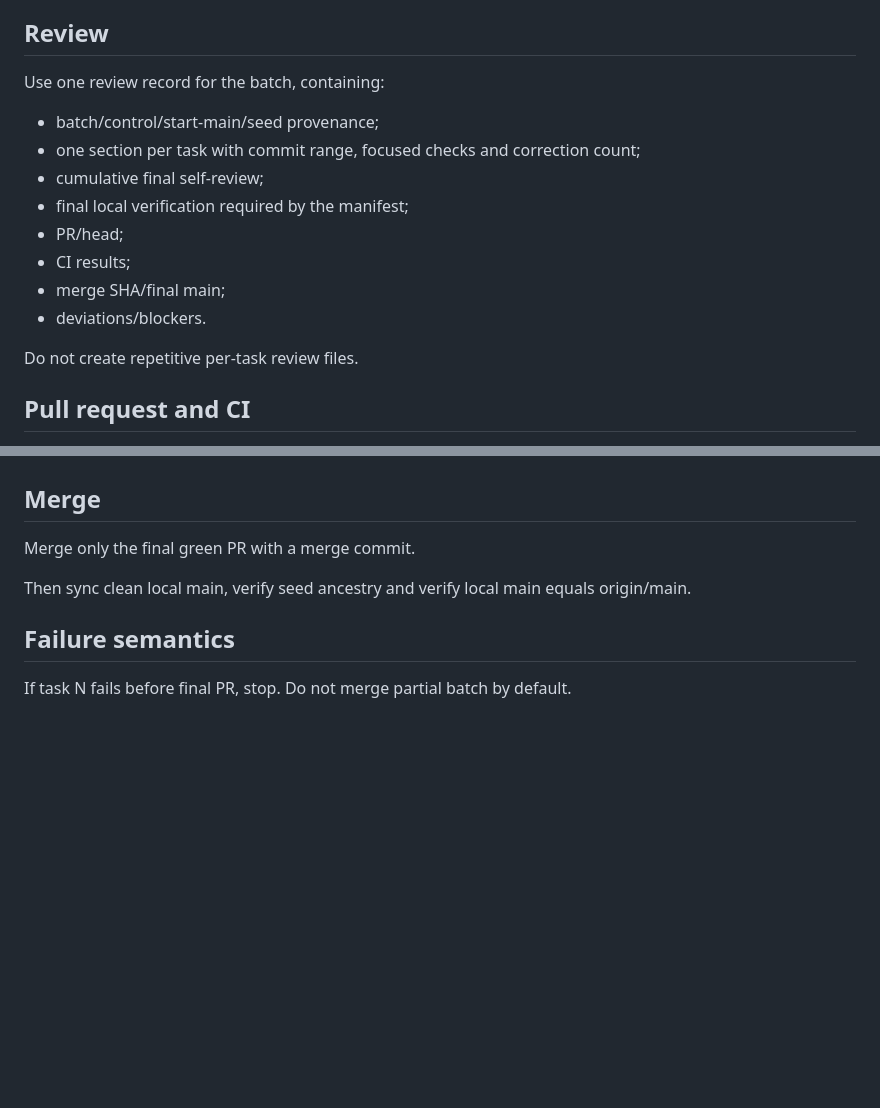
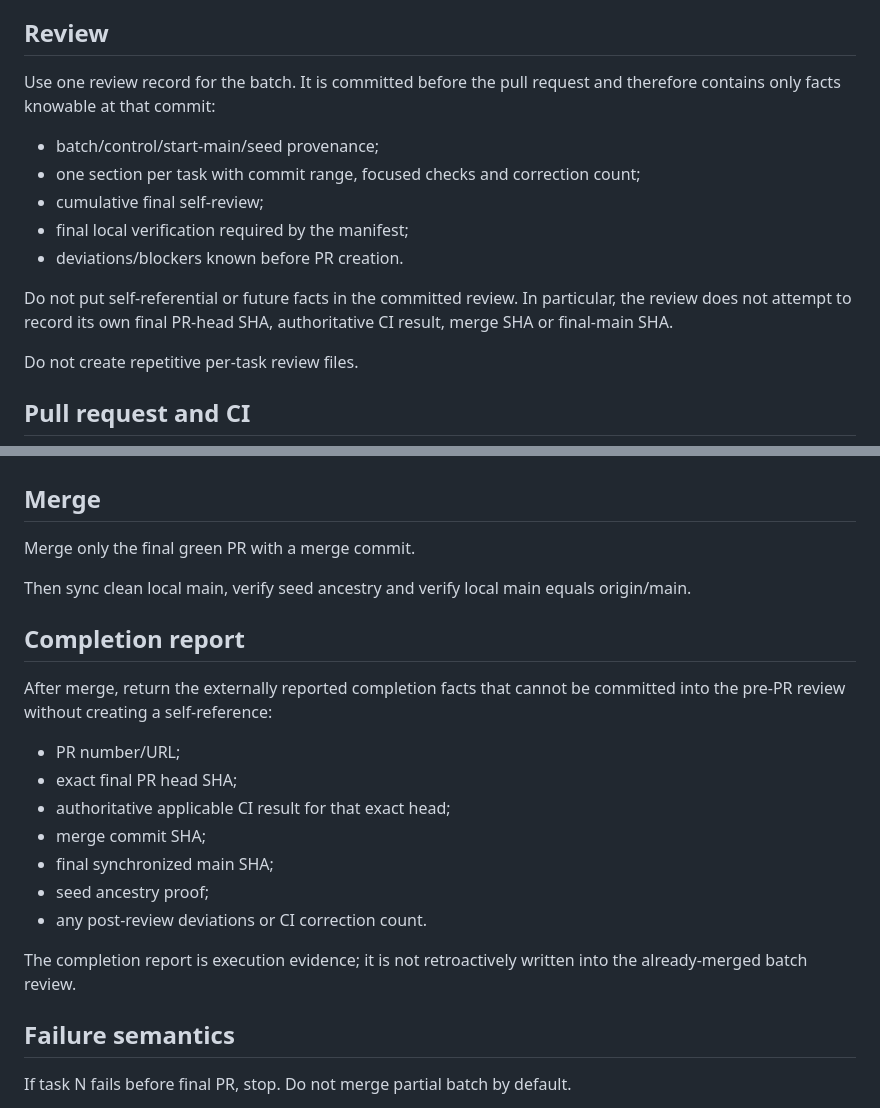
Before and after one commit to buzlet/ah-there-it-is, a Markdown page: agent-tasks/common/v8.md, 2 parts joined by grey strips. GitHub-like rendering; blank space fills up the shorter version.

Commit message:
process: make v8 completion evidence non-self-referential

```diff
--- a/agent-tasks/common/v8.md
+++ b/agent-tasks/common/v8.md
@@ -182,16 +182,15 @@ The agent may not promote `false` to `true` itself.
 
 ## Review
 
-Use one review record for the batch, containing:
+Use one review record for the batch. It is committed before the pull request and therefore contains only facts knowable at that commit:
 
 - batch/control/start-main/seed provenance;
 - one section per task with commit range, focused checks and correction count;
 - cumulative final self-review;
 - final local verification required by the manifest;
-- PR/head;
-- CI results;
-- merge SHA/final main;
-- deviations/blockers.
+- deviations/blockers known before PR creation.
+
+Do not put self-referential or future facts in the committed review. In particular, the review does not attempt to record its own final PR-head SHA, authoritative CI result, merge SHA or final-main SHA.
 
 Do not create repetitive per-task review files.
 
@@ -224,6 +223,20 @@ Merge only the final green PR with a merge commit.
 
 Then sync clean local main, verify seed ancestry and verify local main equals origin/main.
 
+## Completion report
+
+After merge, return the externally reported completion facts that cannot be committed into the pre-PR review without creating a self-reference:
+
+- PR number/URL;
+- exact final PR head SHA;
+- authoritative applicable CI result for that exact head;
+- merge commit SHA;
+- final synchronized main SHA;
+- seed ancestry proof;
+- any post-review deviations or CI correction count.
+
+The completion report is execution evidence; it is not retroactively written into the already-merged batch review.
+
 ## Failure semantics
 
 If task N fails before final PR, stop. Do not merge partial batch by default.
```
